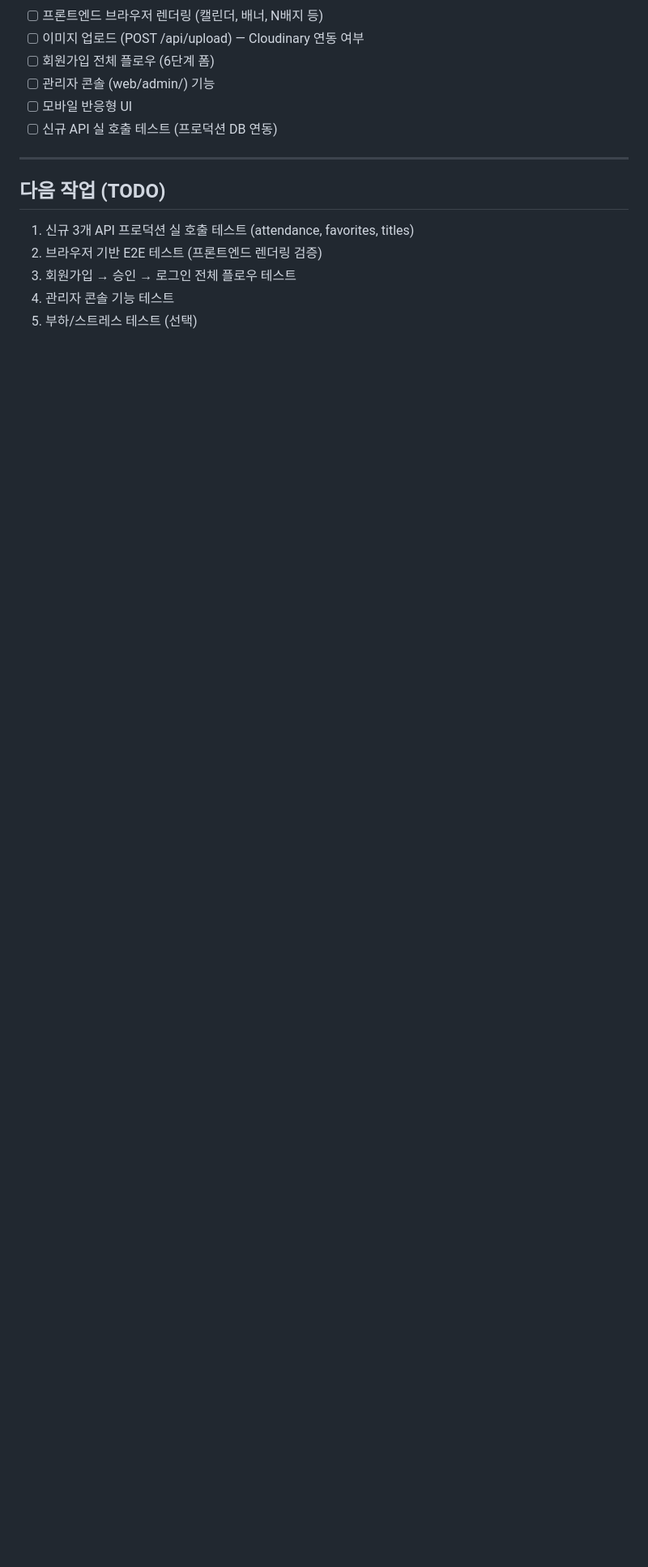
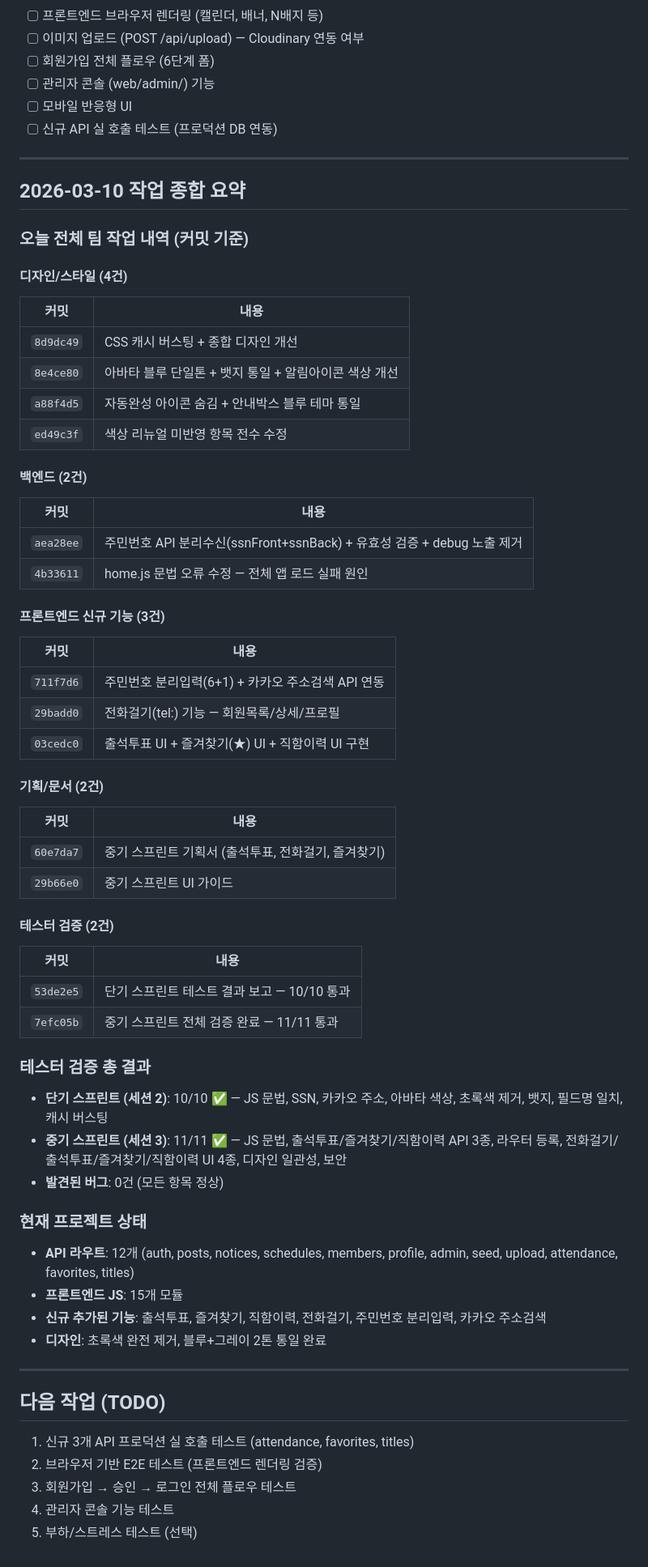
Before and after one commit to msgyeong/jc, a Markdown page: Docs/agent-logs/tester-log.md, the part around the change. Shown at 81% size. Drawn GitHub-style; blank space fills up the shorter version.

Commit message:
docs: 2026-03-10 작업 종합 로그 업데이트
Co-Authored-By: Claude Opus 4.6 <noreply@anthropic.com>

```diff
--- a/Docs/agent-logs/tester-log.md
+++ b/Docs/agent-logs/tester-log.md
@@ -164,6 +164,56 @@ PASS | 32 auth-block           (인증 없는 요청 → 401)
 
 ---
 
+## 2026-03-10 작업 종합 요약
+
+### 오늘 전체 팀 작업 내역 (커밋 기준)
+
+#### 디자인/스타일 (4건)
+| 커밋 | 내용 |
+|------|------|
+| `8d9dc49` | CSS 캐시 버스팅 + 종합 디자인 개선 |
+| `8e4ce80` | 아바타 블루 단일톤 + 뱃지 통일 + 알림아이콘 색상 개선 |
+| `a88f4d5` | 자동완성 아이콘 숨김 + 안내박스 블루 테마 통일 |
+| `ed49c3f` | 색상 리뉴얼 미반영 항목 전수 수정 |
+
+#### 백엔드 (2건)
+| 커밋 | 내용 |
+|------|------|
+| `aea28ee` | 주민번호 API 분리수신(ssnFront+ssnBack) + 유효성 검증 + debug 노출 제거 |
+| `4b33611` | home.js 문법 오류 수정 — 전체 앱 로드 실패 원인 |
+
+#### 프론트엔드 신규 기능 (3건)
+| 커밋 | 내용 |
+|------|------|
+| `711f7d6` | 주민번호 분리입력(6+1) + 카카오 주소검색 API 연동 |
+| `29badd0` | 전화걸기(tel:) 기능 — 회원목록/상세/프로필 |
+| `03cedc0` | 출석투표 UI + 즐겨찾기(★) UI + 직함이력 UI 구현 |
+
+#### 기획/문서 (2건)
+| 커밋 | 내용 |
+|------|------|
+| `60e7da7` | 중기 스프린트 기획서 (출석투표, 전화걸기, 즐겨찾기) |
+| `29b66e0` | 중기 스프린트 UI 가이드 |
+
+#### 테스터 검증 (2건)
+| 커밋 | 내용 |
+|------|------|
+| `53de2e5` | 단기 스프린트 테스트 결과 보고 — 10/10 통과 |
+| `7efc05b` | 중기 스프린트 전체 검증 완료 — 11/11 통과 |
+
+### 테스터 검증 총 결과
+- **단기 스프린트 (세션 2)**: 10/10 ✅ — JS 문법, SSN, 카카오 주소, 아바타 색상, 초록색 제거, 뱃지, 필드명 일치, 캐시 버스팅
+- **중기 스프린트 (세션 3)**: 11/11 ✅ — JS 문법, 출석투표/즐겨찾기/직함이력 API 3종, 라우터 등록, 전화걸기/출석투표/즐겨찾기/직함이력 UI 4종, 디자인 일관성, 보안
+- **발견된 버그**: 0건 (모든 항목 정상)
+
+### 현재 프로젝트 상태
+- **API 라우트**: 12개 (auth, posts, notices, schedules, members, profile, admin, seed, upload, attendance, favorites, titles)
+- **프론트엔드 JS**: 15개 모듈
+- **신규 추가된 기능**: 출석투표, 즐겨찾기, 직함이력, 전화걸기, 주민번호 분리입력, 카카오 주소검색
+- **디자인**: 초록색 완전 제거, 블루+그레이 2톤 통일 완료
+
+---
+
 ## 다음 작업 (TODO)
 
 1. 신규 3개 API 프로덕션 실 호출 테스트 (attendance, favorites, titles)
```
